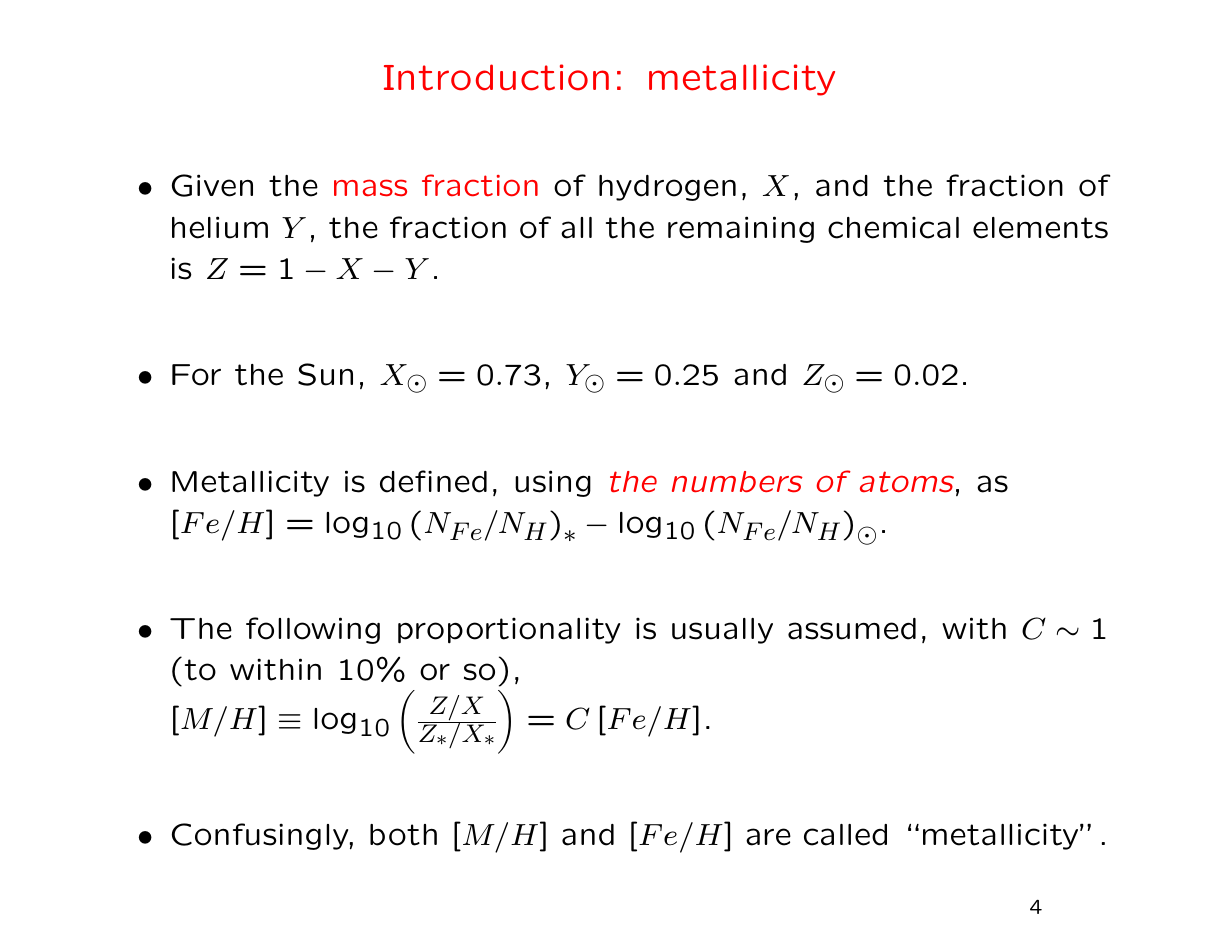
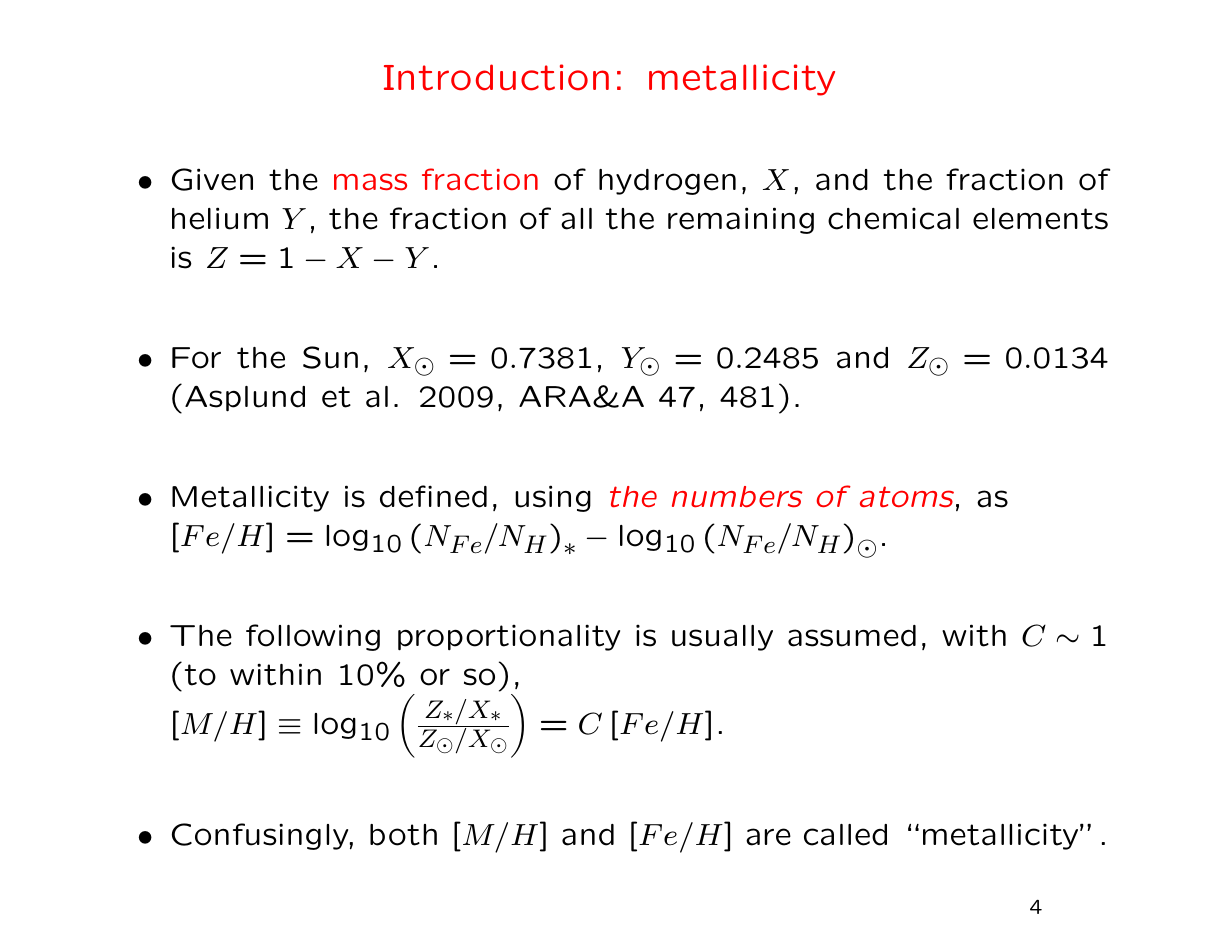
Before and after one commit to astropd/astr-511-w17, LaTeX slides (lectures/lecture13.tex): page 4 of 58. Compiled offline with pdfLaTeX.

Commit message:
added reference for Zsun

```diff
--- a/lectures/lecture13.tex
+++ b/lectures/lecture13.tex
@@ -216,12 +216,13 @@ galaxy formation and evolution)
 Given the {\color{red} mass fraction} of hydrogen, $X$, and the fraction of helium $Y$, the fraction of all the remaining chemical
 elements is $Z = 1 - X - Y$.
 \item
-For the Sun, $X_\odot=0.73$, $Y_\odot=0.25$ and $Z_\odot = 0.02$.
+For the Sun, $X_\odot=0.7381$, $Y_\odot=0.2485$ and $Z_\odot = 0.0134$
+(Asplund et al. 2009, ARA\&A 47, 481).
 \item Metallicity is defined, using {\color{red} {\it the numbers of atoms}}, as \\
    $ [Fe/H] = \log_{10}\left( N_{Fe} / N_H \right)_{\ast} - \log_{10}\left( N_{Fe} / N_H \right)_\odot$.
 \item
 The following proportionality is usually assumed, with $C\sim 1$ (to within 10\% or so), \\
-$ [M/H] \equiv \log_{10}\left({ Z/X \over Z_\ast / X_\ast }\right)  = C \, [Fe/H]$.
+$ [M/H] \equiv \log_{10}\left({ Z_\ast/X_\ast \over Z_\odot / X_\odot }\right)  = C \, [Fe/H]$.
 \item Confusingly, both $[M/H]$ and $[Fe/H]$ are called ``metallicity''.
 \end{itemize}
 
```
